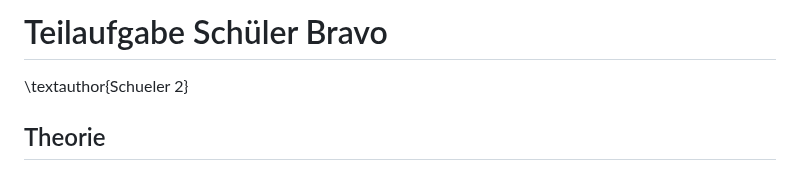
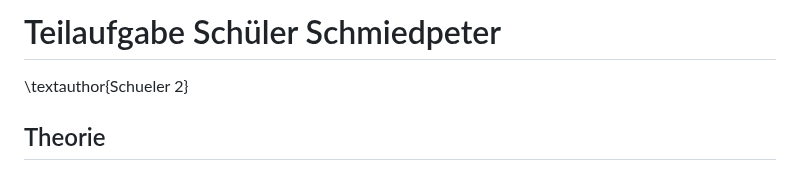
Before and after one commit to PeisslNevio/da-conquerthecastle, a Markdown page: Diplomarbeit/32-ausarbeitung-schmiedpeter.md, the part around the change. Rendered like a GitHub page.

```diff
--- a/Diplomarbeit/32-ausarbeitung-schueler2.md
+++ b/Diplomarbeit/32-ausarbeitung-schmiedpeter.md
@@ -1,4 +1,4 @@
-# Teilaufgabe Schüler Bravo
+# Teilaufgabe Schüler Schmiedpeter
 \textauthor{Schueler 2}
 
 ## Theorie
```
